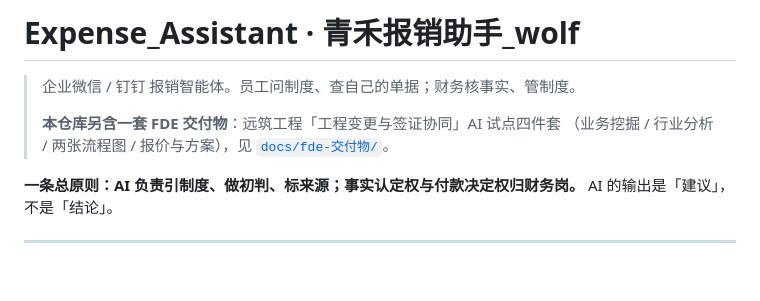
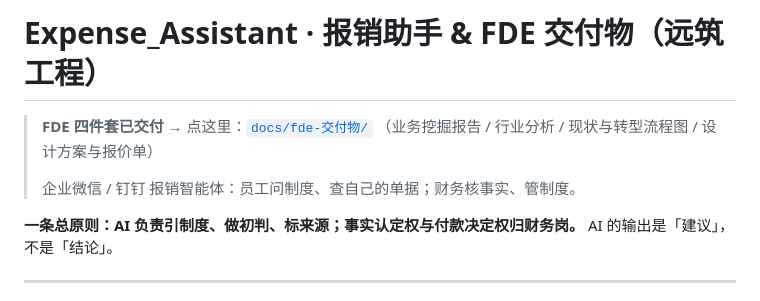
Before and after one commit to wolf72898-spec/Expense_Assistant, a Markdown page: README.md, the part around the change. Drawn GitHub-style; blank space fills up the shorter version.

Commit message:
docs: README 标题更新为「报销助手 & FDE 交付物」，首页直指 docs/fde-交付物

```diff
--- a/README.md
+++ b/README.md
@@ -1,9 +1,9 @@
-# Expense_Assistant · 青禾报销助手_wolf
+# Expense_Assistant · 报销助手 & FDE 交付物（远筑工程）
 
-> 企业微信 / 钉钉 报销智能体。员工问制度、查自己的单据；财务核事实、管制度。
+> **FDE 四件套已交付** → 点这里：[`docs/fde-交付物/`](docs/fde-交付物/)
+> （业务挖掘报告 / 行业分析 / 现状与转型流程图 / 设计方案与报价单）
 >
-> **本仓库另含一套 FDE 交付物**：远筑工程「工程变更与签证协同」AI 试点四件套
-> （业务挖掘 / 行业分析 / 两张流程图 / 报价与方案），见 [`docs/fde-交付物/`](docs/fde-交付物/)。
+> 企业微信 / 钉钉 报销智能体：员工问制度、查自己的单据；财务核事实、管制度。
 
 **一条总原则：AI 负责引制度、做初判、标来源；事实认定权与付款决定权归财务岗。**
 AI 的输出是「建议」，不是「结论」。
```
